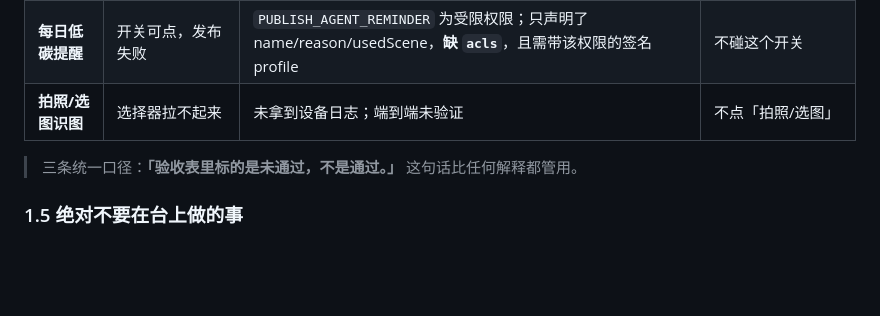
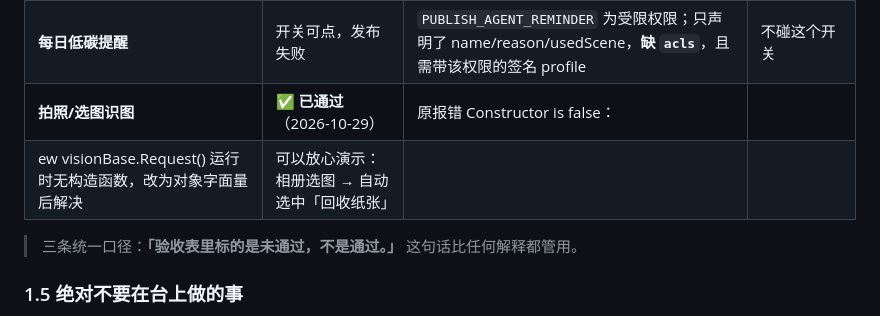
Before and after one commit to zyx-dc/CarbonLife, a Markdown page: docs/DEFENSE.md, the part around the change. GitHub-like rendering; blank space fills up the shorter version.

```diff
--- a/docs/DEFENSE.md
+++ b/docs/DEFENSE.md
@@ -87,7 +87,8 @@ App 内：**看板 → 本地数据管理 → 清空全部数据 → 导入数
 |---|---|---|---|
 | **云备份** | 取默认桶仍 403（与模拟器一致） | AGC 侧云存储未对当前应用身份开通/绑定，**不是环境问题** | 不打开「本地数据管理」里的云备份按钮 |
 | **每日低碳提醒** | 开关可点，发布失败 | `PUBLISH_AGENT_REMINDER` 为受限权限；只声明了 name/reason/usedScene，**缺 `acls`**，且需带该权限的签名 profile | 不碰这个开关 |
-| **拍照/选图识图** | 选择器拉不起来 | 未拿到设备日志；端到端未验证 | 不点「拍照/选图」 |
+| **拍照/选图识图** | ✅ **已通过**（2026-10-29） | 原报错 Constructor is false：
+ew visionBase.Request() 运行时无构造函数，改为对象字面量后解决 | 可以放心演示：相册选图 → 自动选中「回收纸张」 |
 
 > 三条统一口径：**「验收表里标的是未通过，不是通过。」** 这句话比任何解释都管用。
 ### 1.5 绝对不要在台上做的事
```
Also changed, not shown: docs/AUDIT.md (+4 -2 lines), docs/SPEECH.md (+2 -2 lines).
